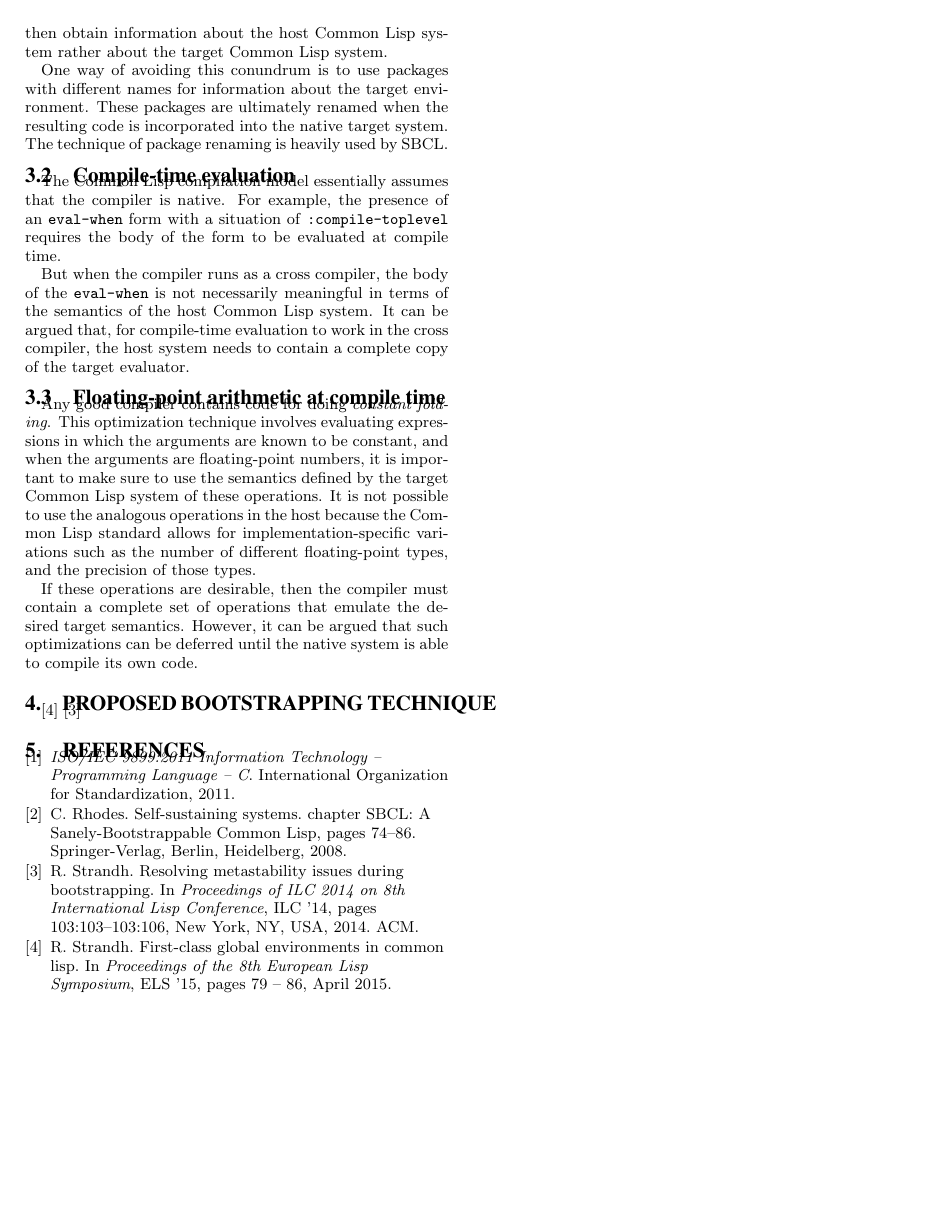
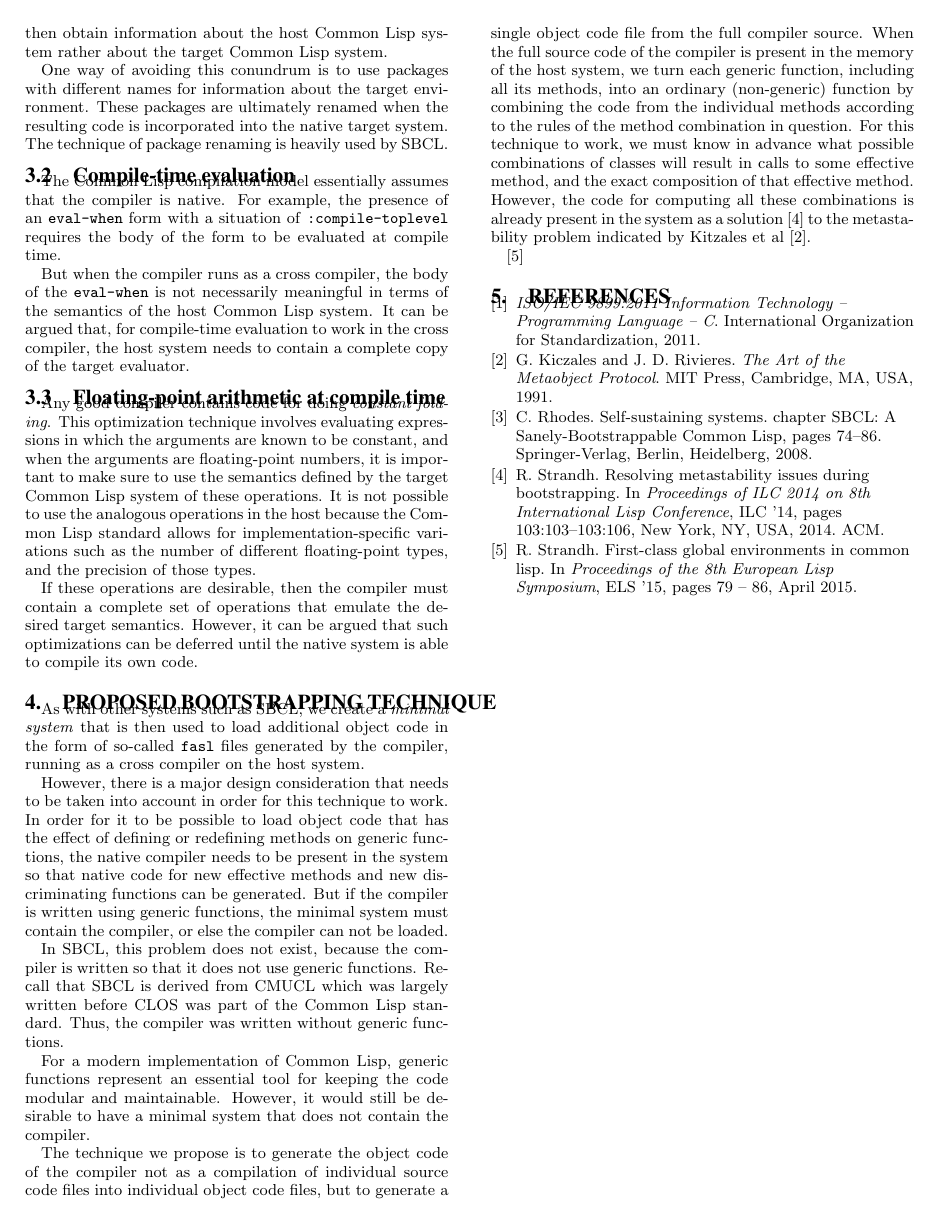
Before and after one commit to robert-strandh/Bootstrapping-paper, a LaTeX paper (bootstrapping-common-lisp.tex, which reads sec-our-method.tex): page 3 of 3. Compiled offline with pdfLaTeX.

Commit message:
Elaborate on the technique for loading the compiler.

```diff
--- a/sec-our-method.tex
+++ b/sec-our-method.tex
@@ -1,5 +1,45 @@
 \section{Proposed bootstrapping technique}
 \label{sec-our-technique}
 
+As with other systems such as \sbcl{}, we create a \emph{minimal
+  system} that is then used to load additional object code in the form
+of so-called \texttt{fasl} files generated by the compiler, running as
+a cross compiler on the host system.
+
+However, there is a major design consideration that needs to be taken
+into account in order for this technique to work.  In order for it to
+be possible to load object code that has the effect of defining or
+redefining methods on generic functions, the native compiler needs to
+be present in the system so that native code for new effective methods
+and new discriminating functions can be generated.  But if the
+compiler is written using generic functions, the minimal system must
+contain the compiler, or else the compiler can not be loaded.
+
+In \sbcl{}, this problem does not exist, because the compiler is
+written so that it does not use generic functions.  Recall that
+\sbcl{} is derived from \cmucl{} which was largely written before
+\clos{} was part of the \commonlisp{} standard.  Thus, the compiler
+was written without generic functions.
+
+For a modern implementation of \commonlisp{}, generic functions
+represent an essential tool for keeping the code modular and
+maintainable.  However, it would still be desirable to have a minimal
+system that does not contain the compiler.
+
+The technique we propose is to generate the object code of the
+compiler not as a compilation of individual source code files into
+individual object code files, but to generate a single object code
+file from the full compiler source.  When the full source code of the
+compiler is present in the memory of the host system, we turn each
+generic function, including all its methods, into an ordinary
+(non-generic) function by combining the code from the individual
+methods according to the rules of the method combination in question.
+For this technique to work, we must know in advance what possible
+combinations of classes will result in calls to some effective method,
+and the exact composition of that effective method.  However, the code
+for computing all these combinations is already present in the system
+as a solution \cite{Strandh:2014:RMI:2635648.2635656} to the
+metastability problem indicated by Kitzales et al
+\cite{Kiczales:1991:AMP:574212}.
+
 \cite{Strandh:2015:ELS:Environments}
-\cite{Strandh:2014:RMI:2635648.2635656}
```
